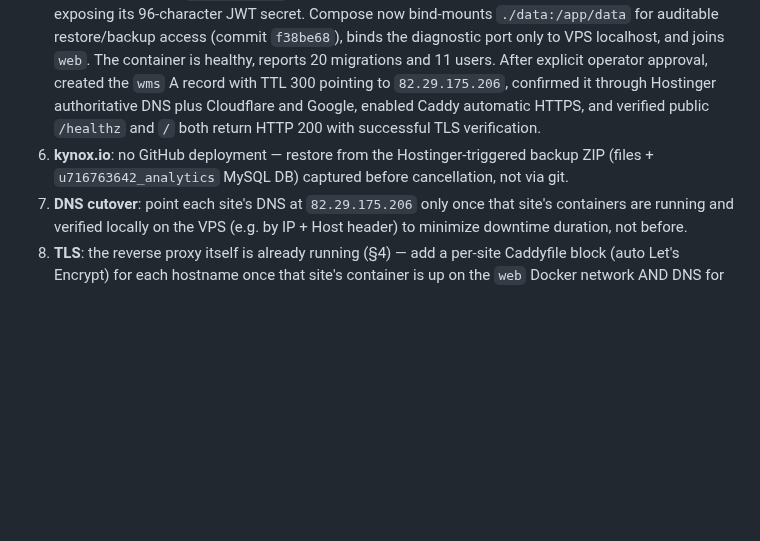
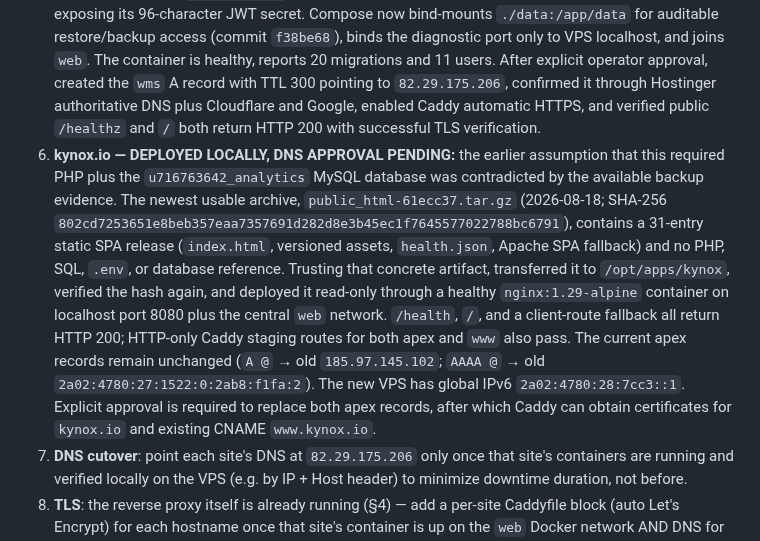
Before and after one commit to Islamce/WMS, a Markdown page: docs/HOSTINGER-VPS-MIGRATION-2026-09-06.md, the part around the change. Rendered like a GitHub page; blank space fills up the shorter version.

```diff
--- a/docs/HOSTINGER-VPS-MIGRATION-2026-09-06.md
+++ b/docs/HOSTINGER-VPS-MIGRATION-2026-09-06.md
@@ -94,7 +94,7 @@ Purchased and paid 2026-09-06, immediately after the refund was confirmed, per t
 3a. ~~Add both GitHub deploy keys and push the 3 pending docs commits~~ — **done 2026-09-06 via Codex** (this session's git-proxy access excludes `Islamce/WMS`, so both tasks were handed off in a self-contained prompt + `git format-patch` for Codex to execute). Both deploy keys added read-only and verified working; the 3 commits were recreated with original authorship/messages via `git am` and pushed — `origin/main` HEAD is now `1ad86cc` (`docs: record VPS base setup, reverse proxy, and email cancellation discovery`). This local checkout has been synced to match (`git reset --hard origin/main`).
 4. **r4c-api.kynox.io / r4c.kynox.io — DONE / PUBLICLY LIVE:** independent reviewer `sam41234` approved exact RC `705b24f`; PR #88 then merged as `main` commit `57f7ac865fd0ec969f3143cf1783fd21b3b308db`. Cloned that exact merge to `/opt/apps/r4c`, generated independent root-only production secrets with the repository script (a private backup is on the operator's Desktop; no value was printed or committed), and adapted the stack to central Caddy using an untracked VPS Compose override. Postgres 17, Redis 8, and MinIO are healthy; the private `r4c-production` bucket was created; all 12 committed Prisma migrations applied, including `20260903123000_saved_lead_views`; the bootstrap seed created one tenant, one `islam@kynox.io` administrator, four roles, and 95 total permissions. BIM remains disabled. After explicit operator approval, added A records `r4c` and `r4c-api` → `82.29.175.206`, TTL 300; authoritative, Cloudflare, and Google DNS all returned the VPS immediately. Caddy obtained valid certificates and public web/API checks return HTTP 200. Final smoke testing caught and corrected a non-secret config mismatch (`TENANT_DEFAULT_CODE=ALOMRAN` while the administrator belonged to `R4C`); the web container was recreated with `TENANT_DEFAULT_CODE=R4C`. The login page now resolves `R4C Production Tenant`; a credential-safe authenticated test returned login 201 for `islam@kynox.io` and session 200.
 5. **wms.kynox.io — DONE / PUBLICLY LIVE:** located the 2026-09-05 `_data.zip` locally and confirmed it contains the exact `wms.db`/`-wal`/`-shm` triplet; transferred it over a dedicated VPS-only SSH key; matched local/remote SHA-256 (`68fb52080f2adc0e5a377e0bd3d05592b55243a82fd3a2fde38042ce1bc3fd6f`); and validated the restored database (`integrity=ok`, 47 tables). Located the real WMS environment file locally without exposing its 96-character JWT secret. Compose now bind-mounts `./data:/app/data` for auditable restore/backup access (commit `f38be68`), binds the diagnostic port only to VPS localhost, and joins `web`. The container is healthy, reports 20 migrations and 11 users. After explicit operator approval, created the `wms` A record with TTL 300 pointing to `82.29.175.206`, confirmed it through Hostinger authoritative DNS plus Cloudflare and Google, enabled Caddy automatic HTTPS, and verified public `/healthz` and `/` both return HTTP 200 with successful TLS verification.
-6. **kynox.io**: no GitHub deployment — restore from the Hostinger-triggered backup ZIP (files + `u716763642_analytics` MySQL DB) captured before cancellation, not via git.
+6. **kynox.io — DEPLOYED LOCALLY, DNS APPROVAL PENDING:** the earlier assumption that this required PHP plus the `u716763642_analytics` MySQL database was contradicted by the available backup evidence. The newest usable archive, `public_html-61ecc37.tar.gz` (2026-08-18; SHA-256 `802cd7253651e8beb357eaa7357691d282d8e3b45ec1f7645577022788bc6791`), contains a 31-entry static SPA release (`index.html`, versioned assets, `health.json`, Apache SPA fallback) and no PHP, SQL, `.env`, or database reference. Trusting that concrete artifact, transferred it to `/opt/apps/kynox`, verified the hash again, and deployed it read-only through a healthy `nginx:1.29-alpine` container on localhost port 8080 plus the central `web` network. `/health`, `/`, and a client-route fallback all return HTTP 200; HTTP-only Caddy staging routes for both apex and `www` also pass. The current apex records remain unchanged (`A @` → old `185.97.145.102`; `AAAA @` → old `2a02:4780:27:1522:0:2ab8:f1fa:2`). The new VPS has global IPv6 `2a02:4780:28:7cc3::1`. Explicit approval is required to replace both apex records, after which Caddy can obtain certificates for `kynox.io` and existing CNAME `www.kynox.io`.
 7. **DNS cutover**: point each site's DNS at `82.29.175.206` only once that site's containers are running and verified locally on the VPS (e.g. by IP + Host header) to minimize downtime duration, not before.
 8. **TLS**: the reverse proxy itself is already running (§4) — add a per-site Caddyfile block (auto Let's Encrypt) for each hostname once that site's container is up on the `web` Docker network AND DNS for that hostname points here.
 9. ~~Re-point/re-create the WMS offsite backup workflow~~ — **DONE 2026-09-06.** Added a host-visible `./backups:/app/backups` mount; retargeted the workflow and five SSH secrets to the VPS; and executes the tested scripts inside the production Node 20 container, eliminating the old Passenger binary/ABI path. Manual Docker backup verification passed, then GitHub Actions run `34047172529` completed every phase successfully in 49 seconds: pinned-host SSH, remote backup/restore verification, manifest selection, download, independent runner verification, S3-compatible encrypted upload, object-size verification, heartbeat, dry-run retention, and key scrubbing. See `docs/HOSTINGER-SCHEDULED-BACKUP.md`.
```
Also changed, not shown: docs/WMS-CURRENT-STATUS.md (+1 -1 lines), docs/WMS-SESSION-LOG.md (+10 -0 lines).
